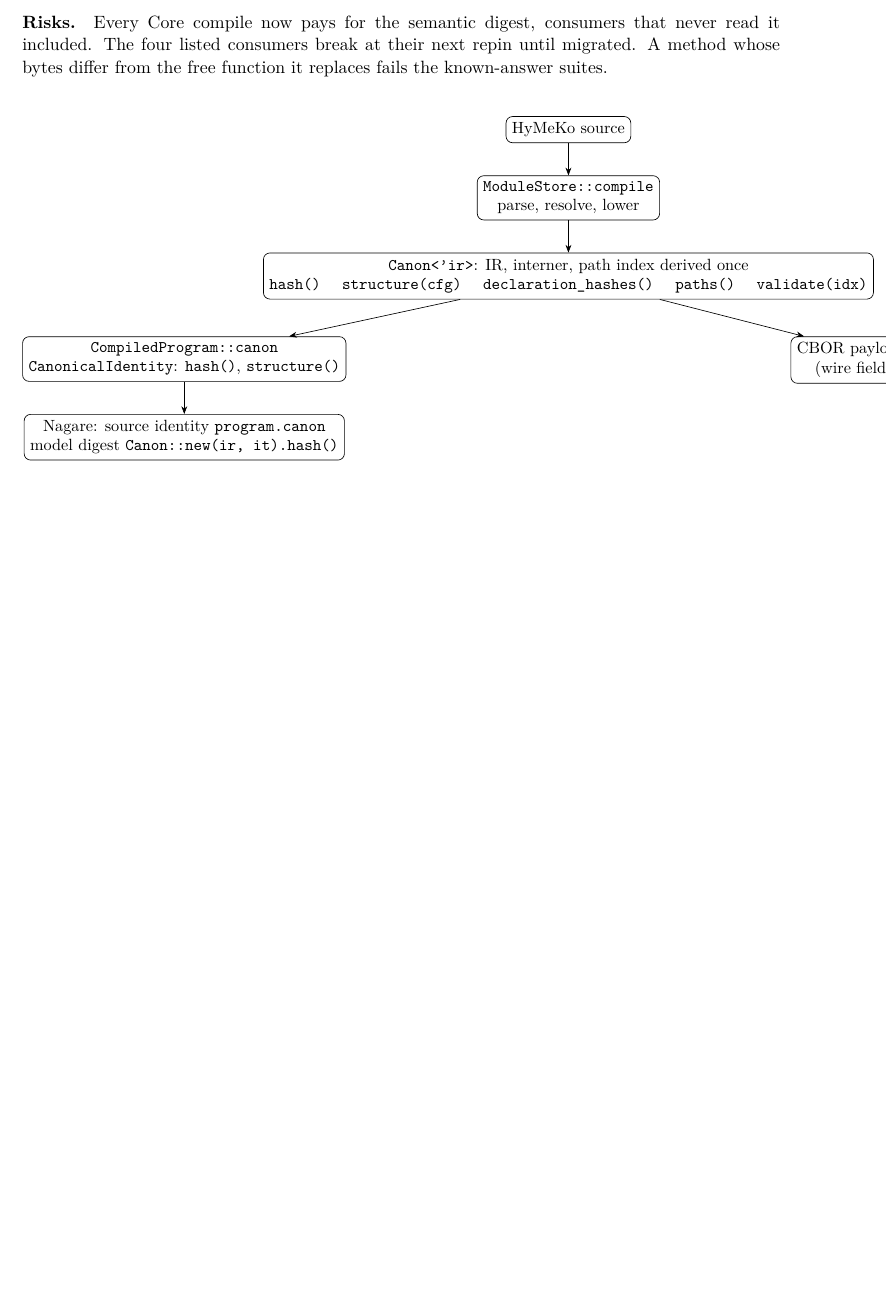
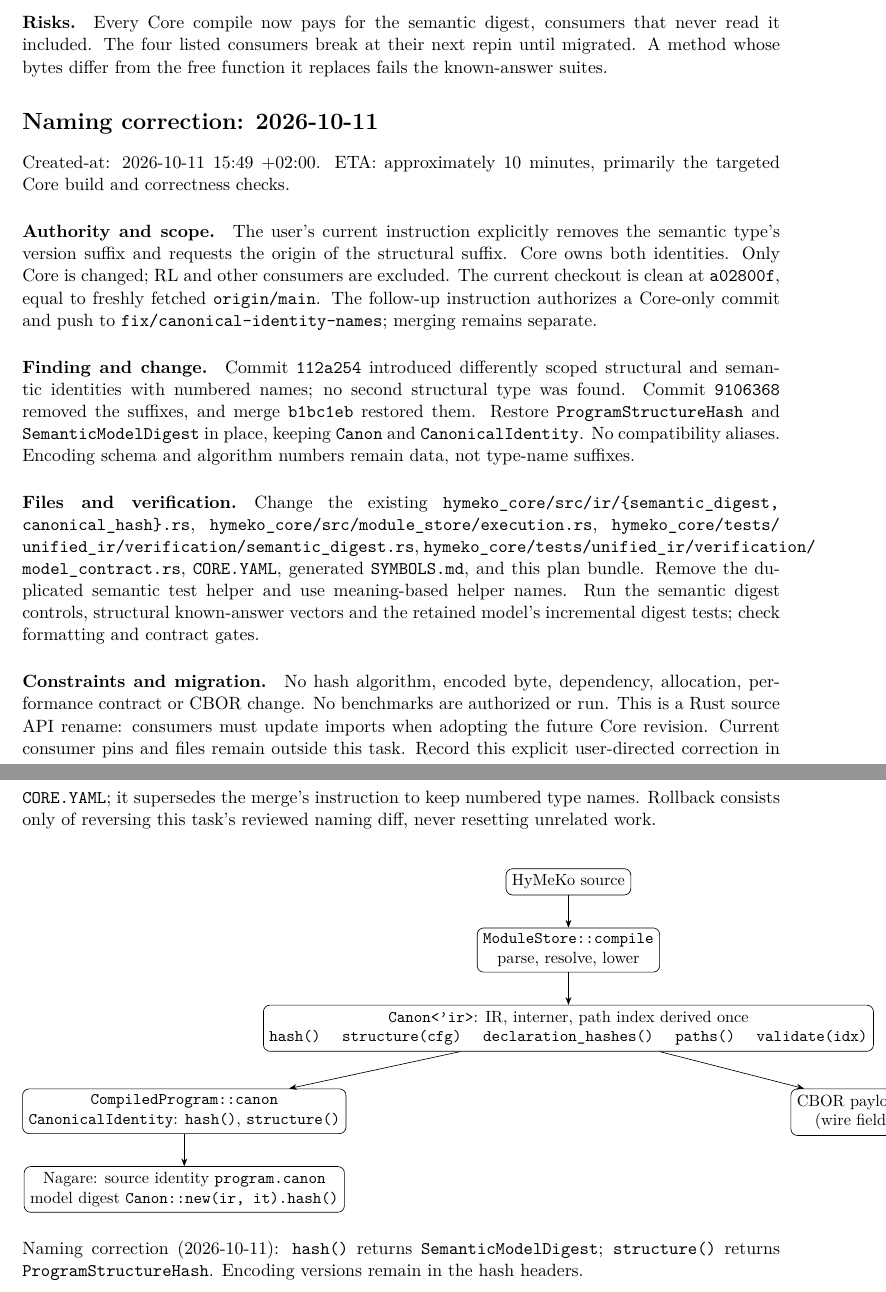
Before and after one commit to hymeko-framework/core, a LaTeX document (docs/plans/2026-09-29-canonical-identity/plan.tex, which reads docs/plans/2026-09-29-canonical-identity/plan.tikz): part of page 2 of 2 before the commit and two parts of pages 2 and 3 of 3 after it, the two joined at a grey line, cut so that both start at the same text, the shorter picture padded with empty space. Compiled offline with pdfLaTeX.

Commit message:
fix(ir): restore unversioned canonical identity types
The tensor-extraction merge restored numbered type names after their removal.
Restore ProgramStructureHash and SemanticModelDigest throughout Canon,
CanonicalIdentity, CompiledModel and their tests, without compatibility aliases.
They describe different identity contracts, not successive implementations.
Hash bytes, encoding versions and CBOR remain unchanged.

Document the superseding user direction, refresh the symbol index and remove
the redundant semantic test helper. Consumer publication is a separate step.

Validation:
- Core library: 178 passed, 2 ignored.
- IR verification: 152 passed, 2 ignored.
- Doctests: 7 passed.
- Clippy library/tests with -D warnings, formatting, symbols and duplication pass.
- Local updated consumers: Akoire 12 and Robotics 41 tests pass against this Core.

APPROVED-CORE-EDIT: canonical-identity-names
DISCOVERY: rename the two existing semantic_digest types and their callers in place;
no new identity implementation, compatibility alias or dependency.

```diff
--- a/docs/plans/2026-09-29-canonical-identity/plan.tex
+++ b/docs/plans/2026-09-29-canonical-identity/plan.tex
@@ -74,5 +74,41 @@ derivation. Nagare at CogInfoCom Alpha (seed 0, 20 passes, runner settings): com
 it included. The four listed consumers break at their next repin until migrated. A method whose
 bytes differ from the free function it replaces fails the known-answer suites.
 
+\section*{Naming correction: 2026-10-11}
+Created-at: 2026-10-11 15:49 +02:00. ETA: approximately 10 minutes,
+primarily the targeted Core build and correctness checks.
+
+\paragraph{Authority and scope.} The user's current instruction explicitly removes
+the semantic type's version suffix and requests the origin of the structural suffix.
+Core owns both identities. Only Core is changed; RL and other consumers are excluded.
+The current checkout is clean at \texttt{a02800f}, equal to freshly fetched
+\texttt{origin/main}. The follow-up instruction authorizes a Core-only commit and
+push to \texttt{fix/canonical-identity-names}; merging remains separate.
+
+\paragraph{Finding and change.} Commit \texttt{112a254} introduced differently scoped
+structural and semantic identities with numbered names; no second structural type
+was found. Commit \texttt{9106368} removed the suffixes, and merge \texttt{b1bc1eb}
+restored them. Restore \texttt{ProgramStructureHash} and \texttt{SemanticModelDigest}
+in place, keeping \texttt{Canon} and \texttt{CanonicalIdentity}. No compatibility aliases.
+Encoding schema and algorithm numbers remain data, not type-name suffixes.
+
+\paragraph{Files and verification.} Change the existing
+\path{hymeko_core/src/ir/{semantic_digest,canonical_hash}.rs},
+\path{hymeko_core/src/module_store/execution.rs},
+\path{hymeko_core/tests/unified_ir/verification/semantic_digest.rs},
+\path{hymeko_core/tests/unified_ir/verification/model_contract.rs},
+\path{CORE.YAML}, generated \path{SYMBOLS.md}, and this plan bundle.
+Remove the duplicated semantic test helper and use meaning-based helper names.
+Run the semantic digest controls, structural known-answer vectors and the retained
+model's incremental digest tests; check formatting and contract gates.
+
+\paragraph{Constraints and migration.} No hash algorithm, encoded byte, dependency,
+allocation, performance contract or CBOR change. No benchmarks are authorized or run.
+This is a Rust source API rename: consumers must update imports when adopting the
+future Core revision. Current consumer pins and files remain outside this task.
+Record this explicit user-directed correction in \path{CORE.YAML}; it supersedes
+the merge's instruction to keep numbered type names. Rollback consists only of
+reversing this task's reviewed naming diff, never resetting unrelated work.
+
 \input{plan.tikz}
 \end{document}
--- a/docs/plans/2026-09-29-canonical-identity/plan.tikz
+++ b/docs/plans/2026-09-29-canonical-identity/plan.tikz
@@ -9,3 +9,6 @@
 \draw[->] (src)--(store); \draw[->] (store)--(canon); \draw[->] (canon)--(id); \draw[->] (canon)--(wire); \draw[->] (id)--(nagare);
 \end{tikzpicture}
 \end{center}
+\noindent Naming correction (2026-10-11): \texttt{hash()} returns
+\texttt{SemanticModelDigest}; \texttt{structure()} returns
+\texttt{ProgramStructureHash}. Encoding versions remain in the hash headers.
```
Also changed, not shown: CORE.YAML (+17 -0 lines), SYMBOLS.md (+2 -2 lines), docs/plans/2026-09-29-canonical-identity/plan.pdf, 6 other files.
